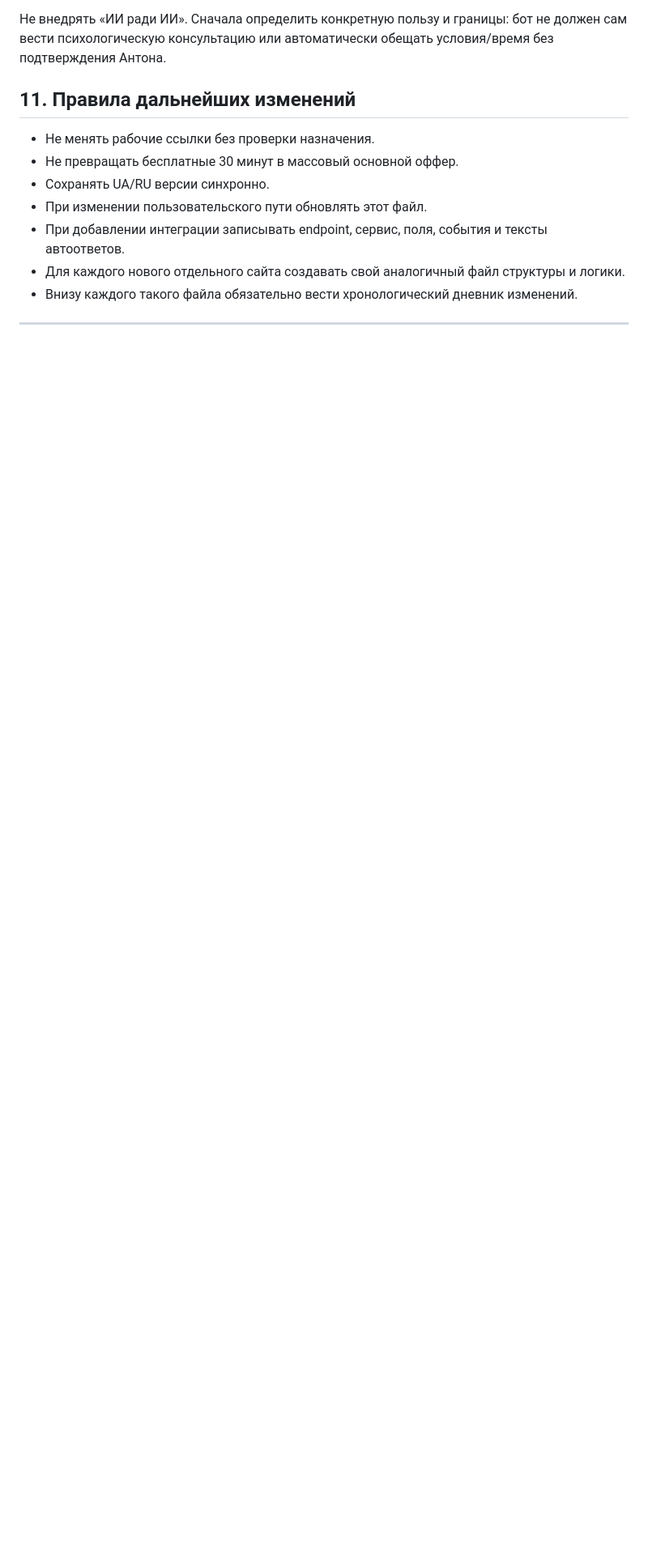
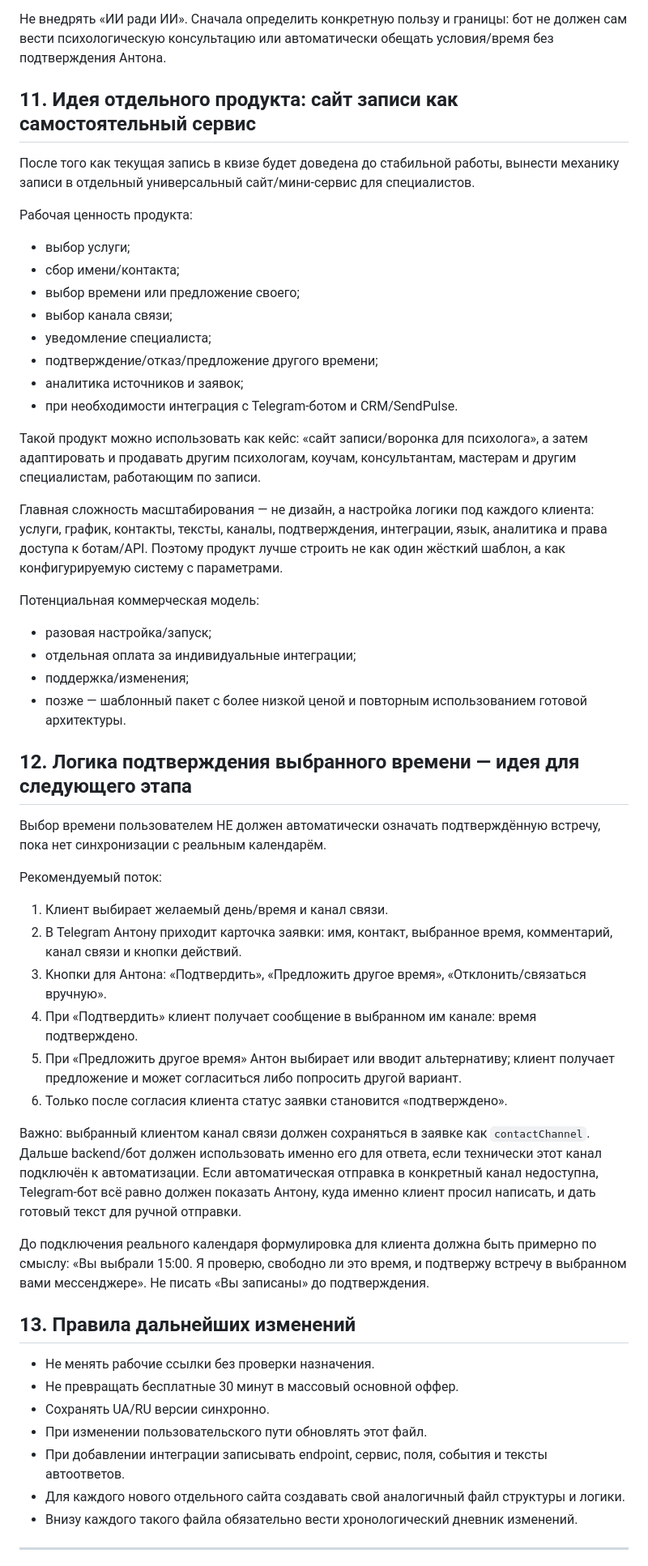
Before and after one commit to RiakhinA/quiz, a Markdown page: PROJECT_LOGIC.md, the part around one of its changes. Shown at 81% size. Drawn GitHub-style; blank space fills up the shorter version.

Commit message:
Document productization and booking confirmation flow

```diff
--- a/PROJECT_LOGIC.md
+++ b/PROJECT_LOGIC.md
@@ -122,7 +122,45 @@ Endpoint: `/api/send-lead`.
 
 Не внедрять «ИИ ради ИИ». Сначала определить конкретную пользу и границы: бот не должен сам вести психологическую консультацию или автоматически обещать условия/время без подтверждения Антона.
 
-## 11. Правила дальнейших изменений
+## 11. Идея отдельного продукта: сайт записи как самостоятельный сервис
+После того как текущая запись в квизе будет доведена до стабильной работы, вынести механику записи в отдельный универсальный сайт/мини-сервис для специалистов.
+
+Рабочая ценность продукта:
+- выбор услуги;
+- сбор имени/контакта;
+- выбор времени или предложение своего;
+- выбор канала связи;
+- уведомление специалиста;
+- подтверждение/отказ/предложение другого времени;
+- аналитика источников и заявок;
+- при необходимости интеграция с Telegram-ботом и CRM/SendPulse.
+
+Такой продукт можно использовать как кейс: «сайт записи/воронка для психолога», а затем адаптировать и продавать другим психологам, коучам, консультантам, мастерам и другим специалистам, работающим по записи.
+
+Главная сложность масштабирования — не дизайн, а настройка логики под каждого клиента: услуги, график, контакты, тексты, каналы, подтверждения, интеграции, язык, аналитика и права доступа к ботам/API. Поэтому продукт лучше строить не как один жёсткий шаблон, а как конфигурируемую систему с параметрами.
+
+Потенциальная коммерческая модель:
+- разовая настройка/запуск;
+- отдельная оплата за индивидуальные интеграции;
+- поддержка/изменения;
+- позже — шаблонный пакет с более низкой ценой и повторным использованием готовой архитектуры.
+
+## 12. Логика подтверждения выбранного времени — идея для следующего этапа
+Выбор времени пользователем НЕ должен автоматически означать подтверждённую встречу, пока нет синхронизации с реальным календарём.
+
+Рекомендуемый поток:
+1. Клиент выбирает желаемый день/время и канал связи.
+2. В Telegram Антону приходит карточка заявки: имя, контакт, выбранное время, комментарий, канал связи и кнопки действий.
+3. Кнопки для Антона: «Подтвердить», «Предложить другое время», «Отклонить/связаться вручную».
+4. При «Подтвердить» клиент получает сообщение в выбранном им канале: время подтверждено.
+5. При «Предложить другое время» Антон выбирает или вводит альтернативу; клиент получает предложение и может согласиться либо попросить другой вариант.
+6. Только после согласия клиента статус заявки становится «подтверждено».
+
+Важно: выбранный клиентом канал связи должен сохраняться в заявке как `contactChannel`. Дальше backend/бот должен использовать именно его для ответа, если технически этот канал подключён к автоматизации. Если автоматическая отправка в конкретный канал недоступна, Telegram-бот всё равно должен показать Антону, куда именно клиент просил написать, и дать готовый текст для ручной отправки.
+
+До подключения реального календаря формулировка для клиента должна быть примерно по смыслу: «Вы выбрали 15:00. Я проверю, свободно ли это время, и подтвержу встречу в выбранном вами мессенджере». Не писать «Вы записаны» до подтверждения.
+
+## 13. Правила дальнейших изменений
 - Не менять рабочие ссылки без проверки назначения.
 - Не превращать бесплатные 30 минут в массовый основной оффер.
 - Сохранять UA/RU версии синхронно.
```
Also changed, not shown: other parts of PROJECT_LOGIC.md (+2 -0 lines).
